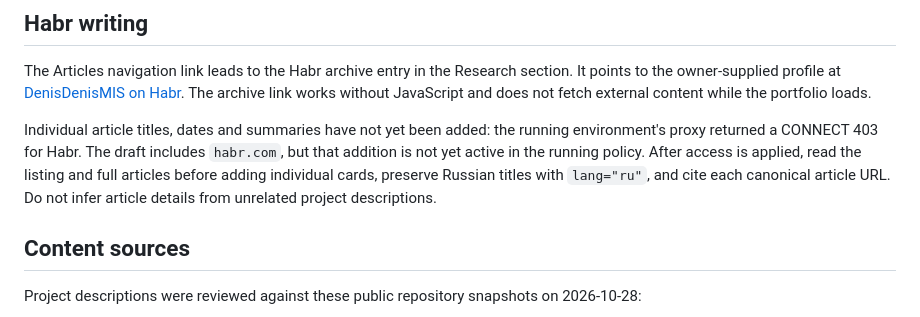
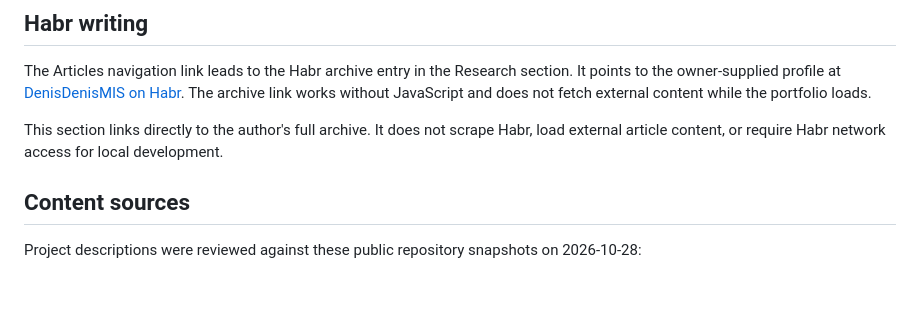
Before and after one commit to AI-is-out-there/AI-is-out-there.github.io, a Markdown page: README.md, the part around the change. Rendered like a GitHub page; blank space fills up the shorter version.

Commit message:
Document the Habr archive link without article scraping

```diff
--- a/README.md
+++ b/README.md
@@ -57,7 +57,7 @@ The profile photograph is the previous Kaggle portrait, restored with the owner'
 
 The Articles navigation link leads to the Habr archive entry in the Research section. It points to the owner-supplied profile at [DenisDenisMIS on Habr](https://habr.com/ru/users/DenisDenisMIS/articles/). The archive link works without JavaScript and does not fetch external content while the portfolio loads.
 
-Individual article titles, dates and summaries have not yet been added: the running environment's proxy returned a CONNECT 403 for Habr. The draft includes `habr.com`, but that addition is not yet active in the running policy. After access is applied, read the listing and full articles before adding individual cards, preserve Russian titles with `lang="ru"`, and cite each canonical article URL. Do not infer article details from unrelated project descriptions.
+This section links directly to the author's full archive. It does not scrape Habr, load external article content, or require Habr network access for local development.
 
 ## Content sources
 
```
